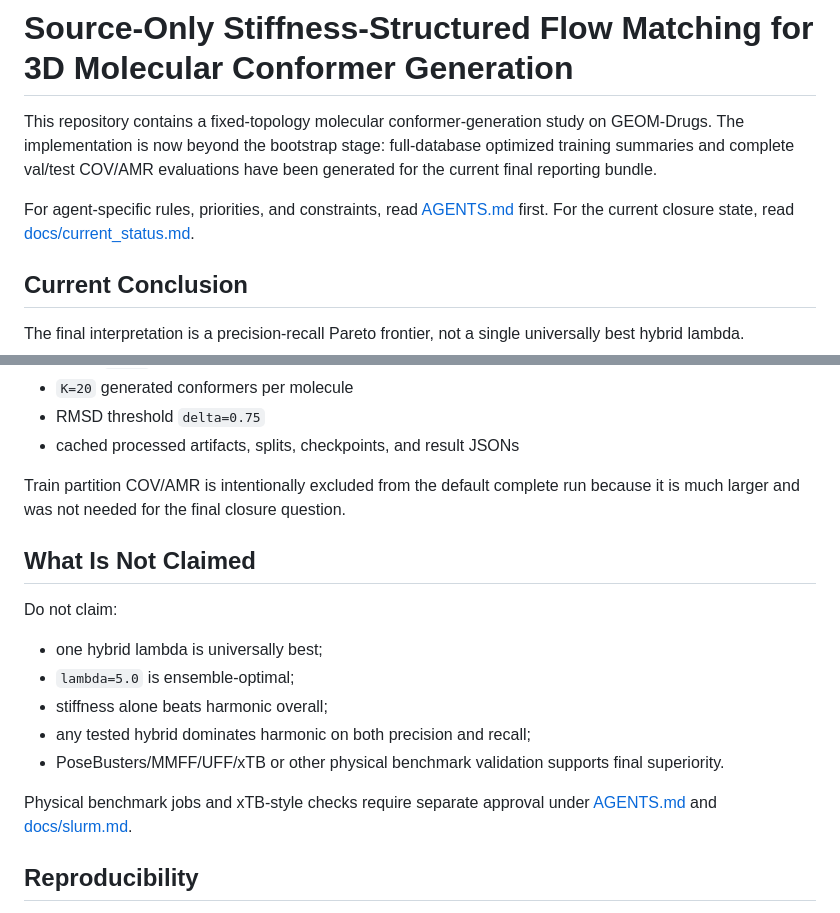
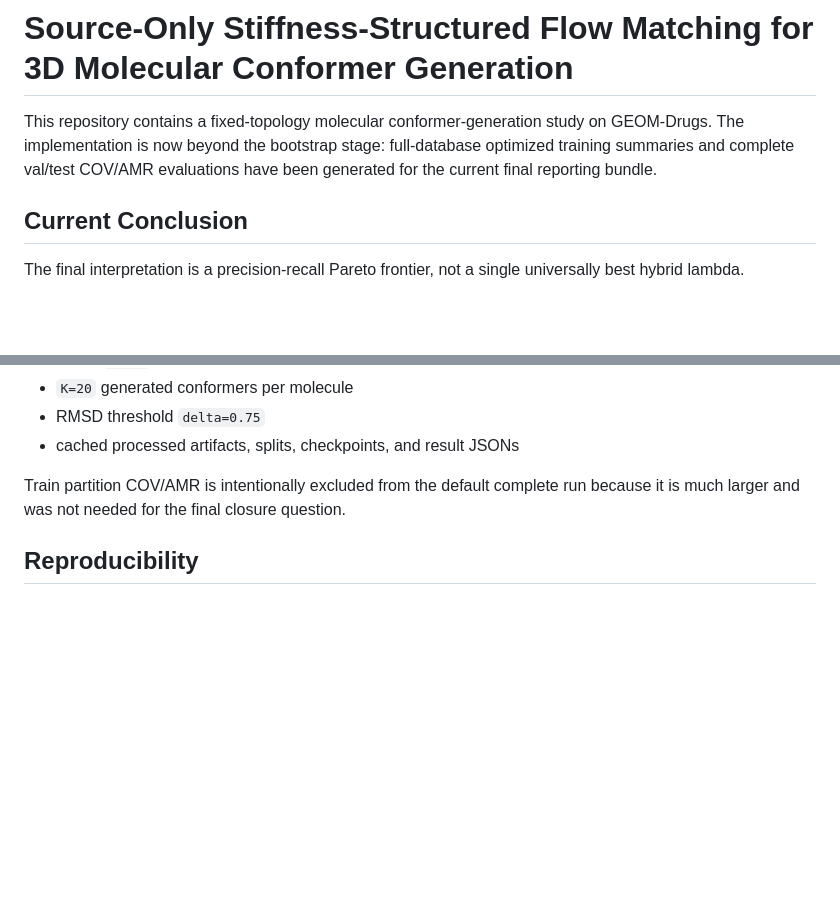
Before and after one commit to EasonShi0624/Stifflow, a Markdown page: README.md, 2 parts joined by grey strips. GitHub-like rendering; blank space fills up the shorter version.

```diff
--- a/README.md
+++ b/README.md
@@ -1,8 +1,6 @@
 # Source-Only Stiffness-Structured Flow Matching for 3D Molecular Conformer Generation
 
 This repository contains a fixed-topology molecular conformer-generation study on GEOM-Drugs. The implementation is now beyond the bootstrap stage: full-database optimized training summaries and complete val/test COV/AMR evaluations have been generated for the current final reporting bundle.
-
-For agent-specific rules, priorities, and constraints, read [AGENTS.md](AGENTS.md) first. For the current closure state, read [docs/current_status.md](docs/current_status.md).
 
 ## Current Conclusion
 
@@ -61,18 +59,6 @@ The full val/test COV/AMR evaluations use:
 
 Train partition COV/AMR is intentionally excluded from the default complete run because it is much larger and was not needed for the final closure question.
 
-## What Is Not Claimed
-
-Do not claim:
-
-- one hybrid lambda is universally best;
-- `lambda=5.0` is ensemble-optimal;
-- stiffness alone beats harmonic overall;
-- any tested hybrid dominates harmonic on both precision and recall;
-- PoseBusters/MMFF/UFF/xTB or other physical benchmark validation supports final superiority.
-
-Physical benchmark jobs and xTB-style checks require separate approval under [AGENTS.md](AGENTS.md) and [docs/slurm.md](docs/slurm.md).
-
 ## Reproducibility
 
 Use [docs/reproduce.md](docs/reproduce.md) for final-state verification and reporting regeneration commands. Major run artifacts live under:
```
